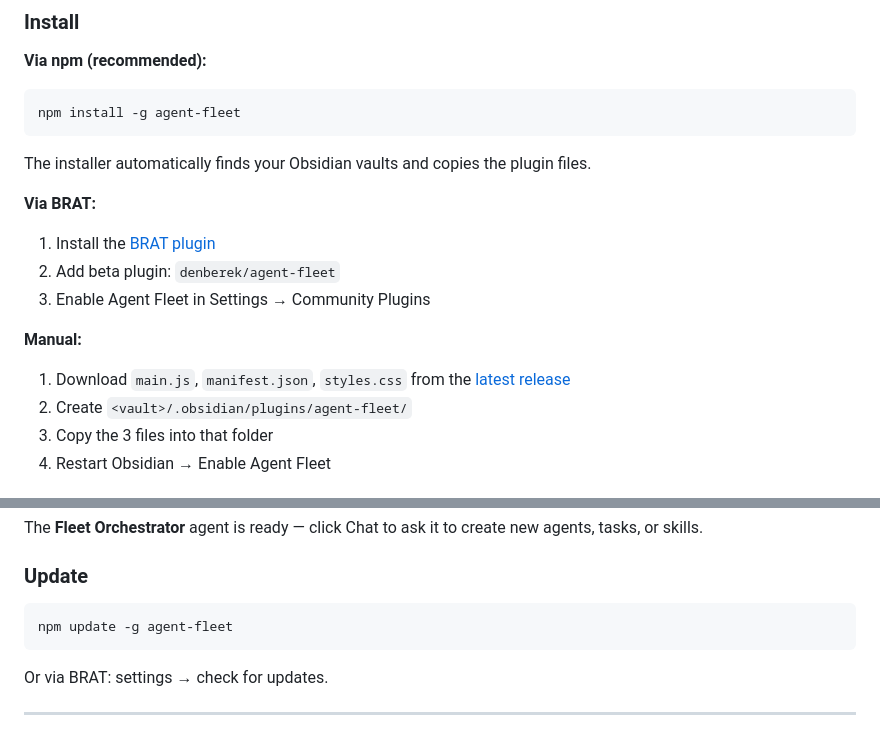
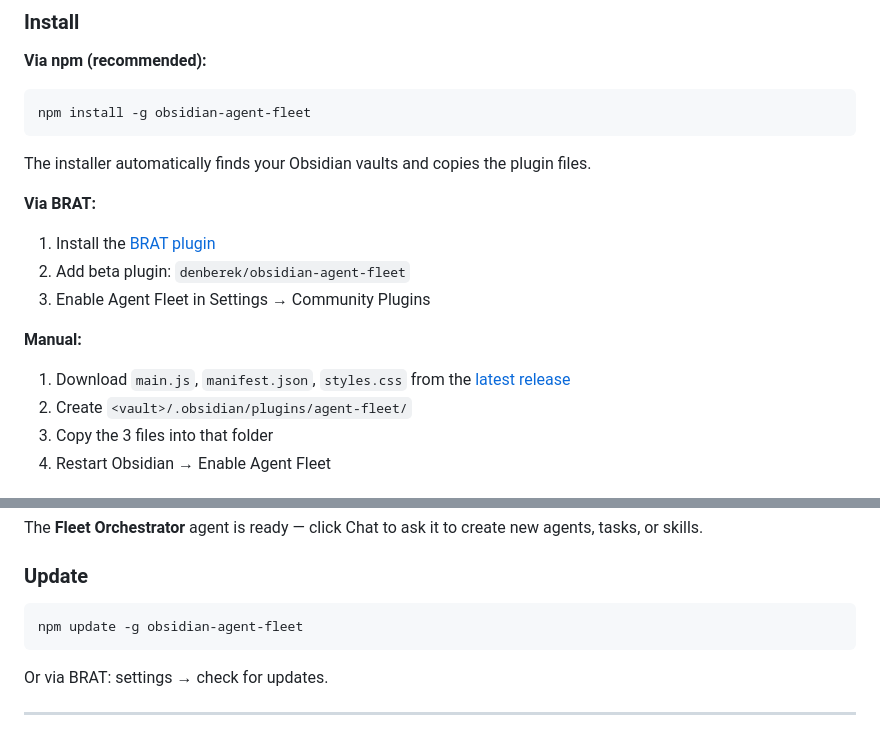
Before and after one commit to denberek/obsidian-agent-fleet, a Markdown page: README.md, 2 parts joined by grey strips. GitHub-like rendering.

Commit message:
docs: update npm package name and repo references to obsidian-agent-fleet

````diff
--- a/README.md
+++ b/README.md
@@ -32,13 +32,13 @@ Agent Fleet is an Obsidian plugin that lets you build, configure, and run AI age
 
 **Via npm (recommended):**
 ```bash
-npm install -g agent-fleet
+npm install -g obsidian-agent-fleet
 ```
 The installer automatically finds your Obsidian vaults and copies the plugin files.
 
 **Via BRAT:**
 1. Install the [BRAT plugin](https://github.com/TfTHacker/obsidian42-brat)
-2. Add beta plugin: `denberek/agent-fleet`
+2. Add beta plugin: `denberek/obsidian-agent-fleet`
 3. Enable Agent Fleet in Settings → Community Plugins
 
 **Manual:**
@@ -76,7 +76,7 @@ The **Fleet Orchestrator** agent is ready — click Chat to ask it to create new
 ### Update
 
 ```bash
-npm update -g agent-fleet
+npm update -g obsidian-agent-fleet
 ```
 
 Or via BRAT: settings → check for updates.
````
Also changed, not shown: other parts of README.md (+4 -4 lines).
